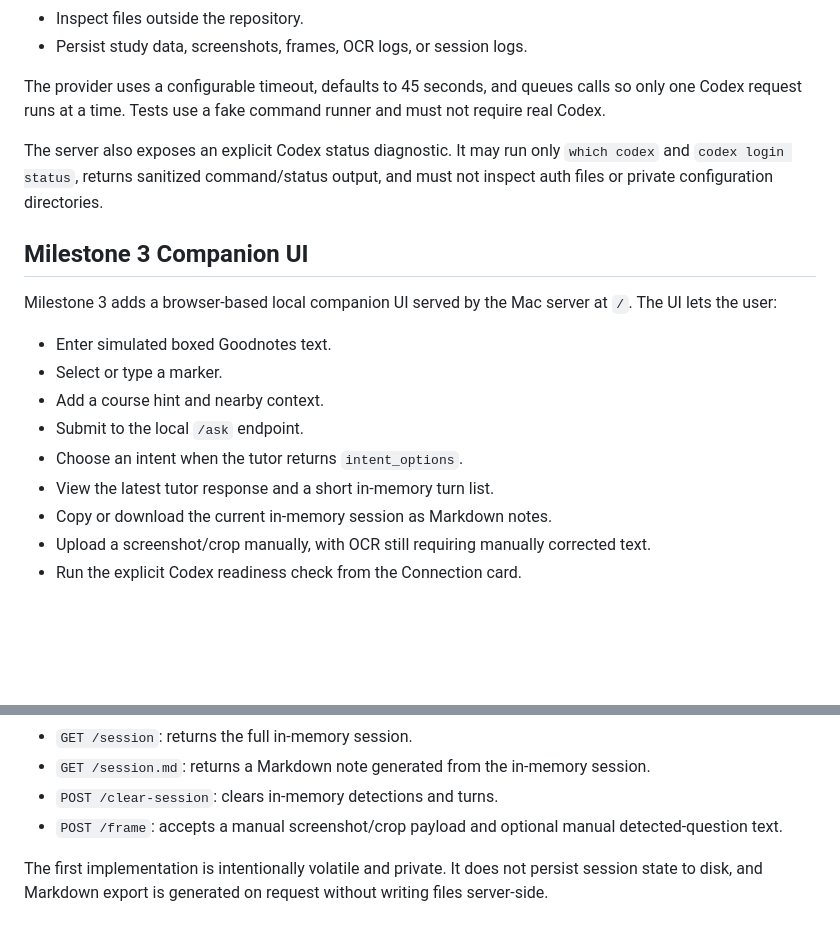
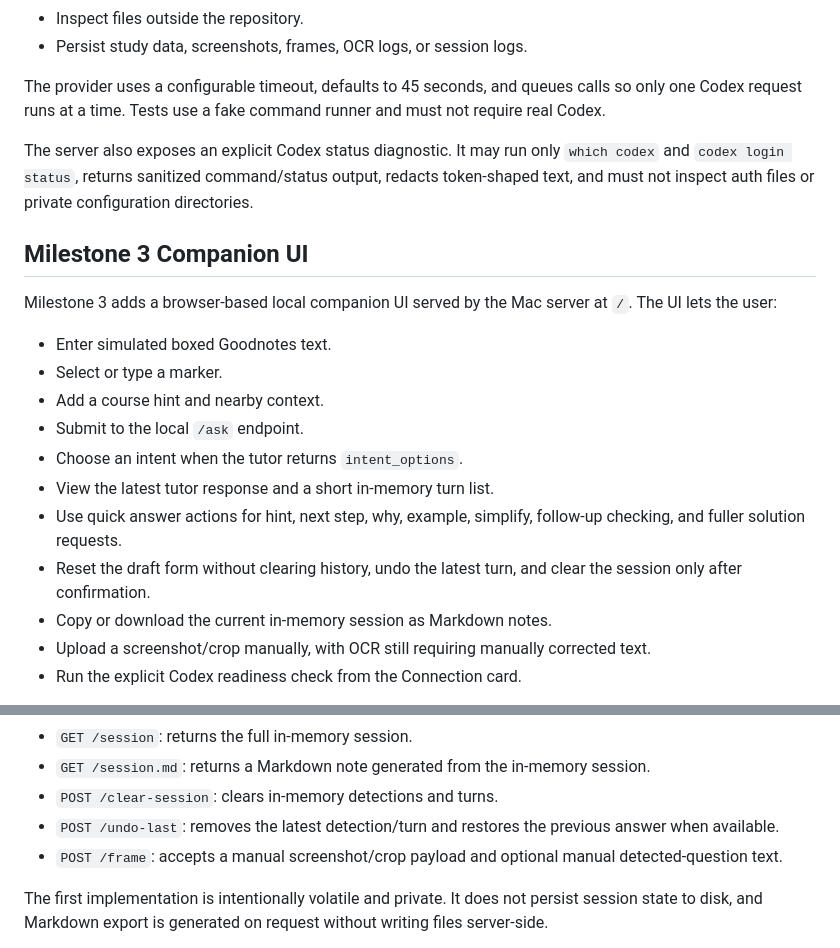
Before and after one commit to xingzhao-ji/study_tool, a Markdown page: SPEC.md, 2 parts joined by grey strips. GitHub-like rendering; blank space fills up the shorter version.

```diff
--- a/SPEC.md
+++ b/SPEC.md
@@ -44,7 +44,7 @@ The `codex_private_local` provider builds intent, tutor, and check prompts from
 
 The provider uses a configurable timeout, defaults to 45 seconds, and queues calls so only one Codex request runs at a time. Tests use a fake command runner and must not require real Codex.
 
-The server also exposes an explicit Codex status diagnostic. It may run only `which codex` and `codex login status`, returns sanitized command/status output, and must not inspect auth files or private configuration directories.
+The server also exposes an explicit Codex status diagnostic. It may run only `which codex` and `codex login status`, returns sanitized command/status output, redacts token-shaped text, and must not inspect auth files or private configuration directories.
 
 ## Milestone 3 Companion UI
 
@@ -56,6 +56,8 @@ Milestone 3 adds a browser-based local companion UI served by the Mac server at
 - Submit to the local `/ask` endpoint.
 - Choose an intent when the tutor returns `intent_options`.
 - View the latest tutor response and a short in-memory turn list.
+- Use quick answer actions for hint, next step, why, example, simplify, follow-up checking, and fuller solution requests.
+- Reset the draft form without clearing history, undo the latest turn, and clear the session only after confirmation.
 - Copy or download the current in-memory session as Markdown notes.
 - Upload a screenshot/crop manually, with OCR still requiring manually corrected text.
 - Run the explicit Codex readiness check from the Connection card.
@@ -81,6 +83,7 @@ Session endpoints:
 - `GET /session`: returns the full in-memory session.
 - `GET /session.md`: returns a Markdown note generated from the in-memory session.
 - `POST /clear-session`: clears in-memory detections and turns.
+- `POST /undo-last`: removes the latest detection/turn and restores the previous answer when available.
 - `POST /frame`: accepts a manual screenshot/crop payload and optional manual detected-question text.
 
 The first implementation is intentionally volatile and private. It does not persist session state to disk, and Markdown export is generated on request without writing files server-side.
```
Also changed, not shown: README.md (+15 -2 lines).
